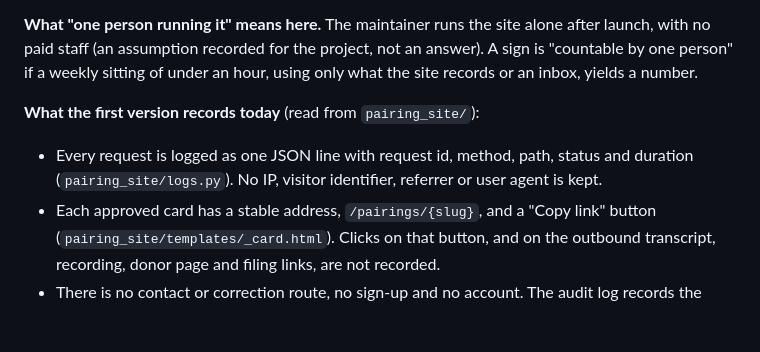
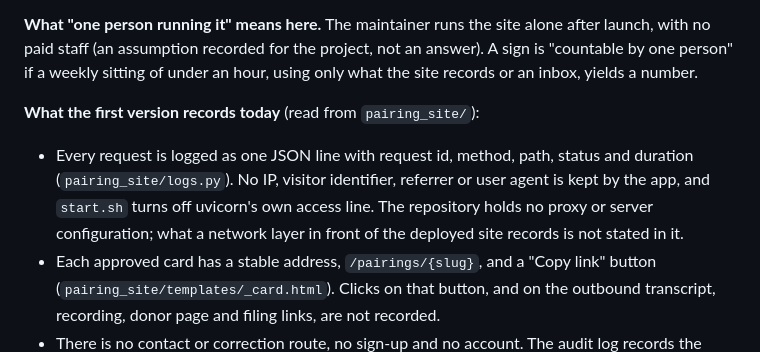
Before and after one commit to bhs/quidproquote, a Markdown page: discovery/early-reader-value-reading/signs-and-countability.md, the part around the change. GitHub-like rendering; blank space fills up the shorter version.

```diff
--- a/discovery/early-reader-value-reading/signs-and-countability.md
+++ b/discovery/early-reader-value-reading/signs-and-countability.md
@@ -6,7 +6,7 @@
 
 **What the first version records today** (read from `pairing_site/`):
 
-- Every request is logged as one JSON line with request id, method, path, status and duration (`pairing_site/logs.py`). No IP, visitor identifier, referrer or user agent is kept.
+- Every request is logged as one JSON line with request id, method, path, status and duration (`pairing_site/logs.py`). No IP, visitor identifier, referrer or user agent is kept by the app, and `start.sh` turns off uvicorn's own access line. The repository holds no proxy or server configuration; what a network layer in front of the deployed site records is not stated in it.
 - Each approved card has a stable address, `/pairings/{slug}`, and a "Copy link" button (`pairing_site/templates/_card.html`). Clicks on that button, and on the outbound transcript, recording, donor page and filing links, are not recorded.
 - There is no contact or correction route, no sign-up and no account. The audit log records the maintainer's review decisions, not readers' actions.
 
```
Also changed, not shown: discovery/early-reader-value-reading/first-reading-sheet.md (+1 -1 lines), discovery/early-reader-value-reading/open-questions.md (+2 -2 lines).
